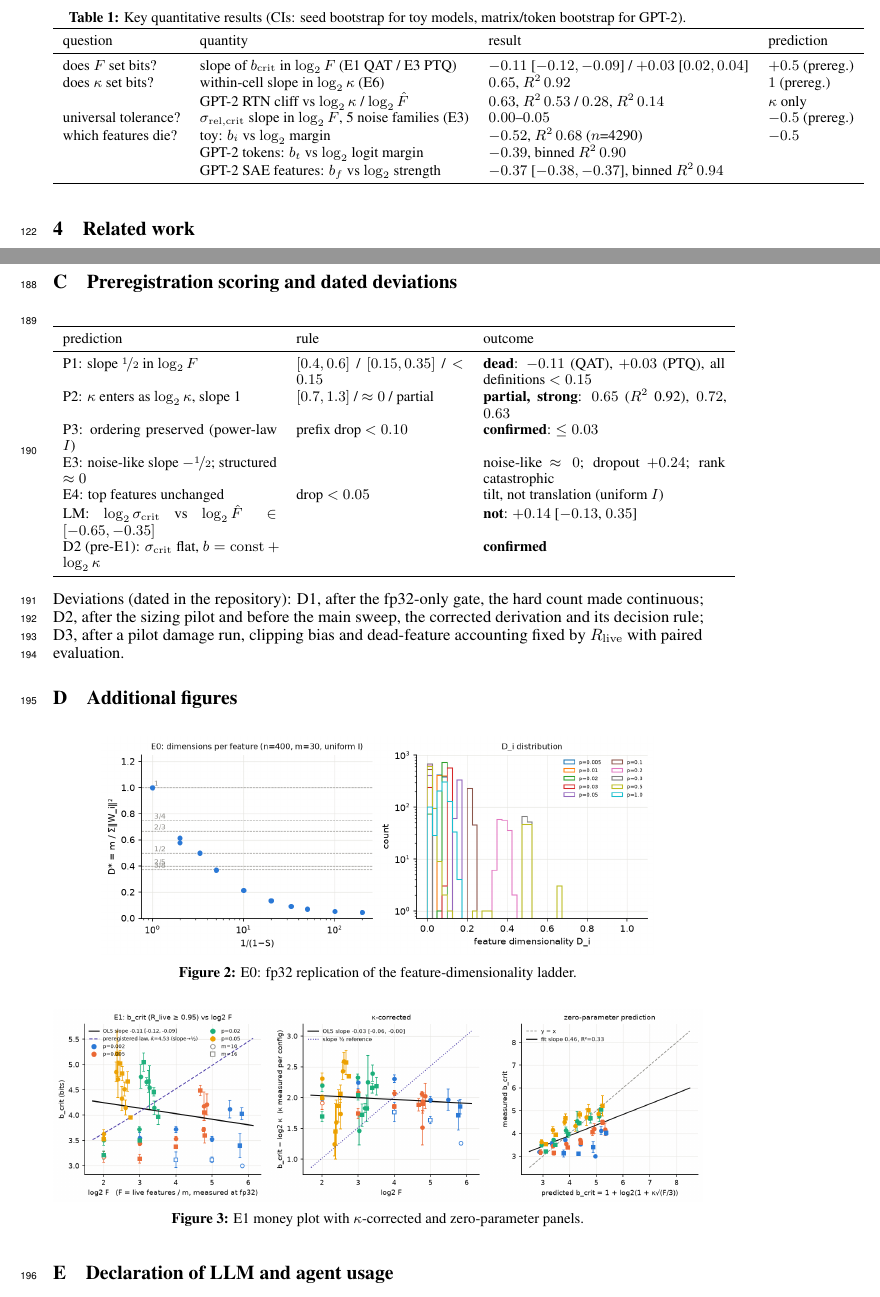
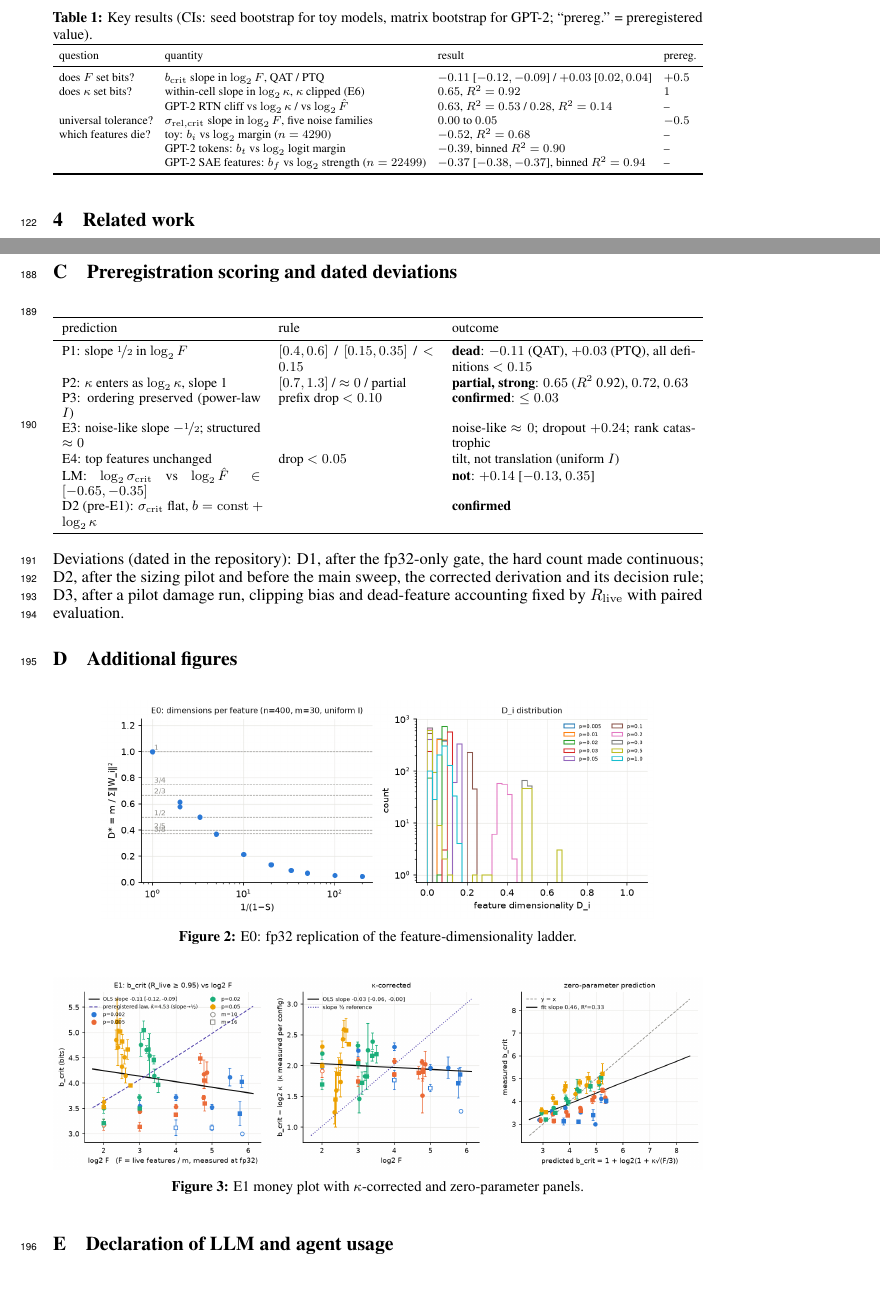
Before and after one commit to LakshyaV/neurips_workshop, a LaTeX paper (paper/main_v2.tex): two parts of pages 4 and 6 of 11, joined at a grey line, cut so that both start at the same text. Compiled offline with pdfLaTeX.

Commit message:
v2: key-results table in main text; tables fitted to text width (no overfull boxes) (#8)
Co-authored-by: Lakshya <lakyvasu22@gmail.com>

```diff
--- a/paper/main_v2.tex
+++ b/paper/main_v2.tex
@@ -168,19 +168,20 @@ $2^{0}$ survive at 3; per-feature slope $-0.37$ [$-0.38$, $-0.37$] ($R^2 = 0.45$
 frequency adding nothing ($+0.02$). Gaussian noise produces the same curves in every case.
 
 
-\begin{table}[h]\centering\small
-\caption{Key quantitative results (CIs: seed bootstrap for toy models, matrix/token bootstrap for GPT-2).}
+\begin{table}[h]\centering\footnotesize
+\caption{Key results (CIs: seed bootstrap for toy models, matrix bootstrap for GPT-2; ``prereg.'' = preregistered value).}
 \label{tab:key}
-\begin{tabular}{llll}\toprule
-question & quantity & result & prediction\\\midrule
-does $F$ set bits? & slope of $b_{\mathrm{crit}}$ in $\log_2F$ (E1 QAT / E3 PTQ) & $-0.11$ [$-0.12,-0.09$] / $+0.03$ [$0.02,0.04$] & $+0.5$ (prereg.)\\
-does $\kappa$ set bits? & within-cell slope in $\log_2\kappa$ (E6) & $0.65$, $R^2\,0.92$ & $1$ (prereg.)\\
- & GPT-2 RTN cliff vs $\log_2\kappa$ / $\log_2\hat F$ & $0.63$, $R^2\,0.53$ / $0.28$, $R^2\,0.14$ & $\kappa$ only\\
-universal tolerance? & $\sigma_{\mathrm{rel,crit}}$ slope in $\log_2F$, 5 noise families (E3) & $0.00$--$0.05$ & $-0.5$ (prereg.)\\
-which features die? & toy: $b_i$ vs $\log_2$ margin & $-0.52$, $R^2\,0.68$ ($n$=4290) & $-0.5$\\
- & GPT-2 tokens: $b_t$ vs $\log_2$ logit margin & $-0.39$, binned $R^2\,0.90$ & \\
- & GPT-2 SAE features: $b_f$ vs $\log_2$ strength & $-0.37$ [$-0.38,-0.37$], binned $R^2\,0.94$ & \\\bottomrule
-\end{tabular}
+\setlength{\tabcolsep}{4pt}
+\resizebox{\linewidth}{!}{\begin{tabular}{llll}\toprule
+question & quantity & result & prereg.\\\midrule
+does $F$ set bits? & $b_{\mathrm{crit}}$ slope in $\log_2F$, QAT / PTQ & $-0.11$ [$-0.12,-0.09$] / $+0.03$ [$0.02,0.04$] & $+0.5$\\
+does $\kappa$ set bits? & within-cell slope in $\log_2\kappa$, $\kappa$ clipped (E6) & $0.65$, $R^2=0.92$ & $1$\\
+ & GPT-2 RTN cliff vs $\log_2\kappa$ / vs $\log_2\hat F$ & $0.63$, $R^2=0.53$ / $0.28$, $R^2=0.14$ & --\\
+universal tolerance? & $\sigma_{\mathrm{rel,crit}}$ slope in $\log_2F$, five noise families & $0.00$ to $0.05$ & $-0.5$\\
+which features die? & toy: $b_i$ vs $\log_2$ margin ($n=4290$) & $-0.52$, $R^2=0.68$ & --\\
+ & GPT-2 tokens: $b_t$ vs $\log_2$ logit margin & $-0.39$, binned $R^2=0.90$ & --\\
+ & GPT-2 SAE features: $b_f$ vs $\log_2$ strength ($n=22499$) & $-0.37$ [$-0.38,-0.37$], binned $R^2=0.94$ & --\\\bottomrule
+\end{tabular}}
 \end{table}
 \section{Related work}
 Toy models of superposition established the phenomenon and its geometry at infinite precision~\cite{elhage2022toy}; a
@@ -264,7 +265,7 @@ avg.\ bits & uniform & $\kappa$-rule & noise-probe law & oracle & random ($\time
 \label{app:score}
 \label{app:deviations}
 \begin{center}\small
-\begin{tabular}{p{4.6cm}p{3.6cm}p{5.2cm}}\toprule
+\resizebox{\linewidth}{!}{\begin{tabular}{p{4.6cm}p{3.6cm}p{5.6cm}}\toprule
 prediction & rule & outcome\\\midrule
 P1: slope $\nicefrac12$ in $\log_2F$ & $[0.4,0.6]$ / $[0.15,0.35]$ / $<0.15$ & \textbf{dead}: $-0.11$ (QAT), $+0.03$ (PTQ), all definitions $<0.15$\\
 P2: $\kappa$ enters as $\log_2\kappa$, slope 1 & $[0.7,1.3]$ / $\approx0$ / partial & \textbf{partial, strong}: $0.65$ ($R^2$ 0.92), $0.72$, $0.63$\\
```
Also changed, not shown: paper/main_v2.pdf, paper/main_v2.tex (2 more changed lines).
